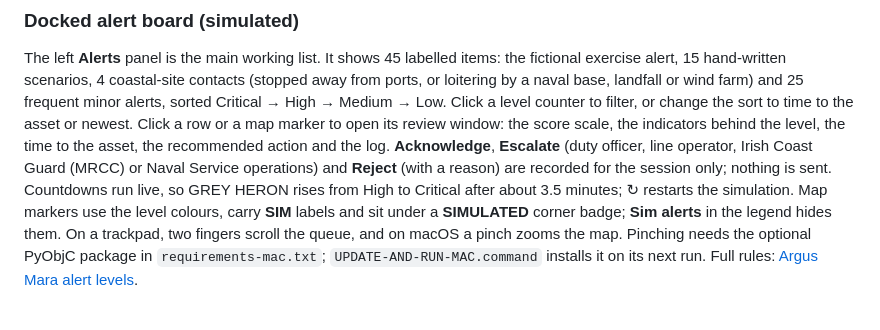
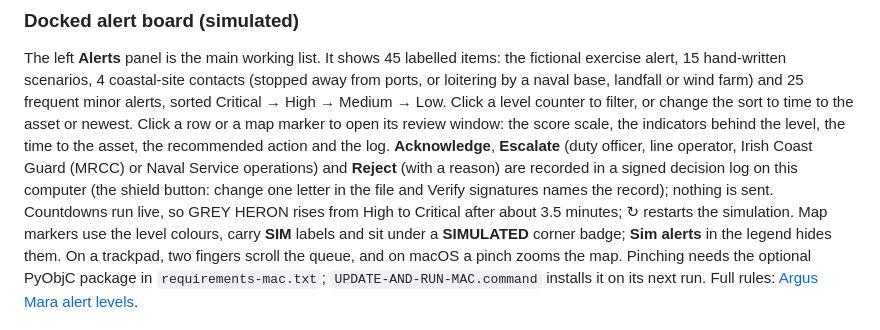
Before and after one commit to Marwan-verse/Argus-Mara-EUDIS, a Markdown page: README.md, the part around the change. Drawn GitHub-style.

```diff
--- a/README.md
+++ b/README.md
@@ -432,7 +432,8 @@ sort to time to the asset or newest. Click a row or a map marker to open its rev
 window: the score scale, the indicators behind the level, the time to the asset, the
 recommended action and the log. **Acknowledge**, **Escalate** (duty officer, line
 operator, Irish Coast Guard (MRCC) or Naval Service operations) and **Reject** (with a
-reason) are recorded for the session only; nothing is sent. Countdowns run live, so
+reason) are recorded in a signed decision log on this computer (the shield button: change
+one letter in the file and Verify signatures names the record); nothing is sent. Countdowns run live, so
 GREY HERON rises from High to Critical after about 3.5 minutes; ↻ restarts the
 simulation. Map markers use the level colours, carry **SIM** labels and sit under a
 **SIMULATED** corner badge; **Sim alerts** in the legend hides them. On a trackpad,
```
Also changed, not shown: DECISIONS.md (+1 -0 lines), docs/12-argus-mara-alert-levels.md (+3 -2 lines).
